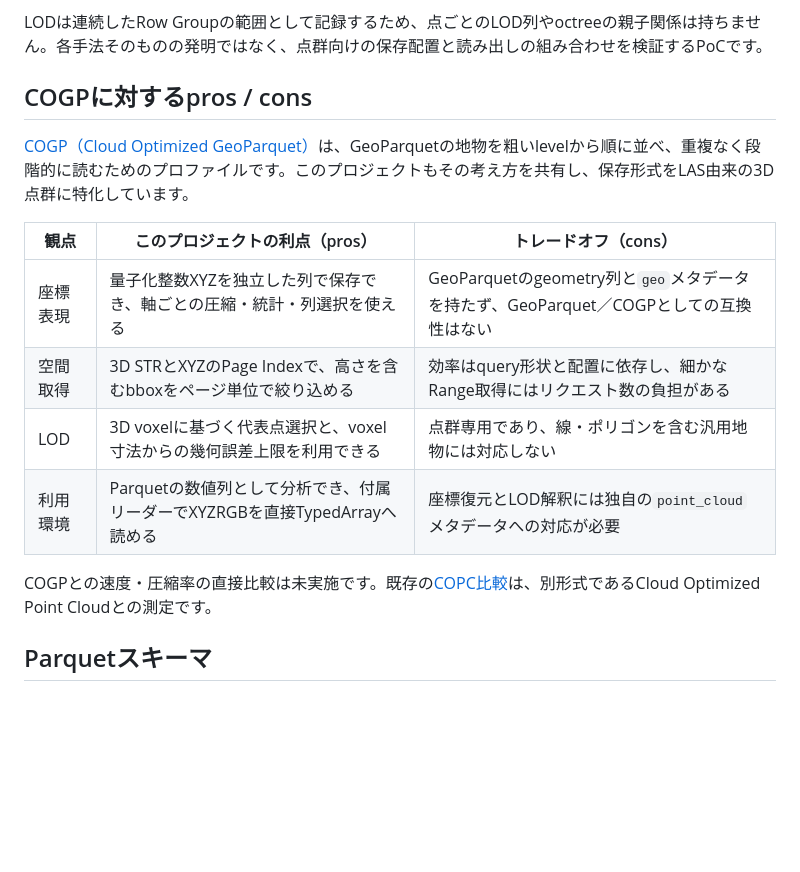
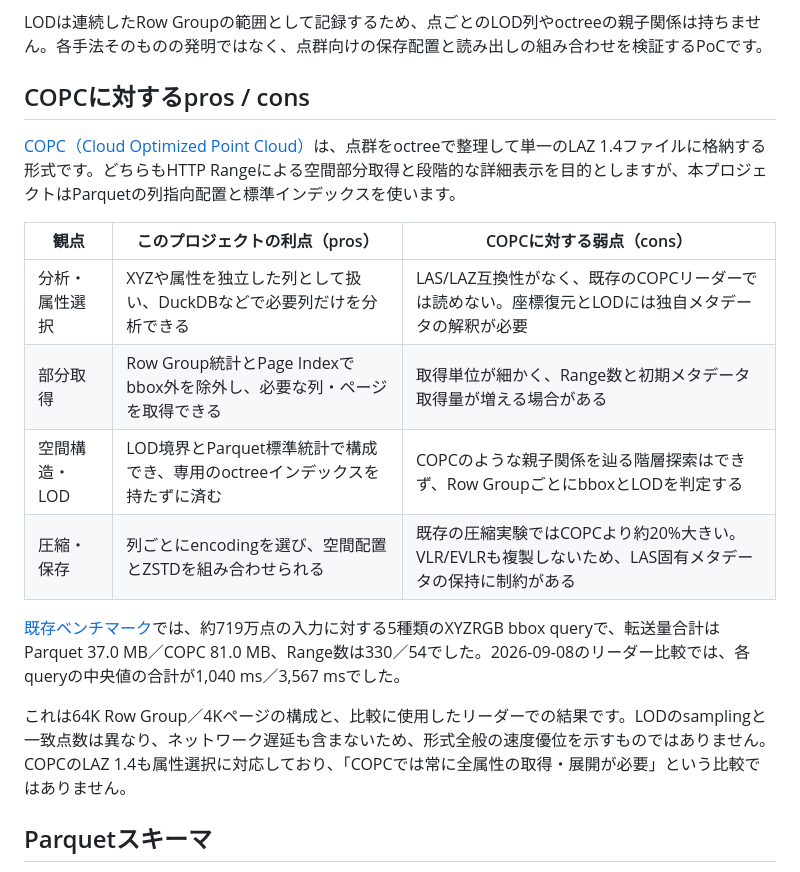
Before and after one commit to Kanahiro/pcp, a Markdown page: README.md, the part around the change. GitHub-like rendering; blank space fills up the shorter version.

Commit message:
docs: correct README comparison from COGP to COPC

```diff
--- a/README.md
+++ b/README.md
@@ -14,18 +14,20 @@ LAS/LAZ点群を、段階的な詳細表示（LOD）と3次元bboxによる部
 
 LODは連続したRow Groupの範囲として記録するため、点ごとのLOD列やoctreeの親子関係は持ちません。各手法そのものの発明ではなく、点群向けの保存配置と読み出しの組み合わせを検証するPoCです。
 
-## COGPに対するpros / cons
+## COPCに対するpros / cons
 
-[COGP（Cloud Optimized GeoParquet）](https://github.com/Kanahiro/cloud-optimized-geoparquet)は、GeoParquetの地物を粗いlevelから順に並べ、重複なく段階的に読むためのプロファイルです。このプロジェクトもその考え方を共有し、保存形式をLAS由来の3D点群に特化しています。
+[COPC（Cloud Optimized Point Cloud）](https://copc.io/)は、点群をoctreeで整理して単一のLAZ 1.4ファイルに格納する形式です。どちらもHTTP Rangeによる空間部分取得と段階的な詳細表示を目的としますが、本プロジェクトはParquetの列指向配置と標準インデックスを使います。
 
-| 観点 | このプロジェクトの利点（pros） | トレードオフ（cons） |
+| 観点 | このプロジェクトの利点（pros） | COPCに対する弱点（cons） |
 | --- | --- | --- |
-| 座標表現 | 量子化整数XYZを独立した列で保存でき、軸ごとの圧縮・統計・列選択を使える | GeoParquetのgeometry列と`geo`メタデータを持たず、GeoParquet／COGPとしての互換性はない |
-| 空間取得 | 3D STRとXYZのPage Indexで、高さを含むbboxをページ単位で絞り込める | 効率はquery形状と配置に依存し、細かなRange取得にはリクエスト数の負担がある |
-| LOD | 3D voxelに基づく代表点選択と、voxel寸法からの幾何誤差上限を利用できる | 点群専用であり、線・ポリゴンを含む汎用地物には対応しない |
-| 利用環境 | Parquetの数値列として分析でき、付属リーダーでXYZRGBを直接TypedArrayへ読める | 座標復元とLOD解釈には独自の`point_cloud`メタデータへの対応が必要 |
+| 分析・属性選択 | XYZや属性を独立した列として扱い、DuckDBなどで必要列だけを分析できる | LAS/LAZ互換性がなく、既存のCOPCリーダーでは読めない。座標復元とLODには独自メタデータの解釈が必要 |
+| 部分取得 | Row Group統計とPage Indexでbbox外を除外し、必要な列・ページを取得できる | 取得単位が細かく、Range数と初期メタデータ取得量が増える場合がある |
+| 空間構造・LOD | LOD境界とParquet標準統計で構成でき、専用のoctreeインデックスを持たずに済む | COPCのような親子関係を辿る階層探索はできず、Row GroupごとにbboxとLODを判定する |
+| 圧縮・保存 | 列ごとにencodingを選び、空間配置とZSTDを組み合わせられる | 既存の圧縮実験ではCOPCより約20%大きい。VLR/EVLRも複製しないため、LAS固有メタデータの保持に制約がある |
 
-COGPとの速度・圧縮率の直接比較は未実施です。既存の[COPC比較](benchmarks/copc-comparison.md)は、別形式であるCloud Optimized Point Cloudとの測定です。
+[既存ベンチマーク](benchmarks/copc-comparison.md)では、約719万点の入力に対する5種類のXYZRGB bbox queryで、転送量合計はParquet 37.0 MB／COPC 81.0 MB、Range数は330／54でした。2026-09-08のリーダー比較では、各queryの中央値の合計が1,040 ms／3,567 msでした。
+
+これは64K Row Group／4Kページの構成と、比較に使用したリーダーでの結果です。LODのsamplingと一致点数は異なり、ネットワーク遅延も含まないため、形式全般の速度優位を示すものではありません。COPCのLAZ 1.4も属性選択に対応しており、「COPCでは常に全属性の取得・展開が必要」という比較ではありません。
 
 ## Parquetスキーマ
 
```
